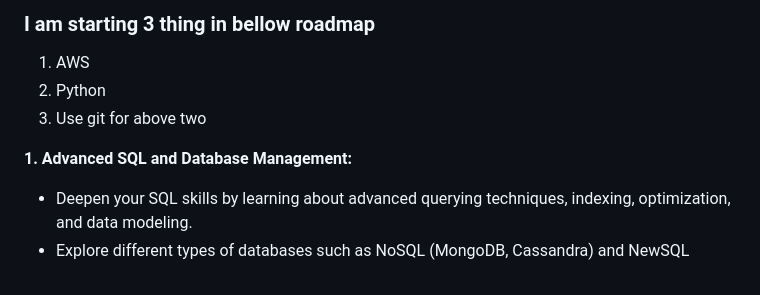
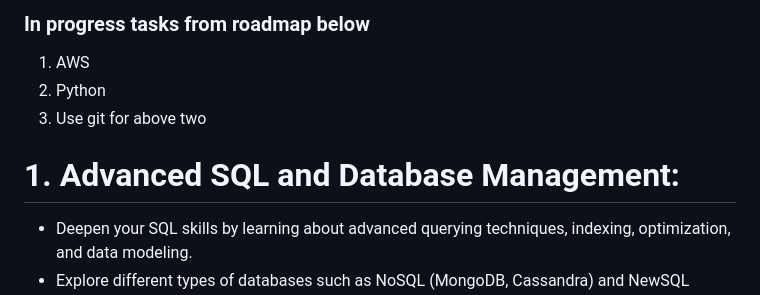
Before and after one commit to prabh8331/Python_projects, a Markdown page: Step by Step guide for some processes/Data Engineering Roadmap.md, the part around the change. Drawn GitHub-style.

Commit message:
Data Engineering Roadmap

```diff
--- a/Step by Step guide for some processes/Data Engineering Roadmap.md
+++ b/Step by Step guide for some processes/Data Engineering Roadmap.md
@@ -1,10 +1,11 @@
-### I am starting 3 thing in bellow roadmap
+### In progress tasks from roadmap below
 1. AWS
 2. Python
 3. Use git for above two
 
 
-**1. Advanced SQL and Database Management:**
+
+# **1. Advanced SQL and Database Management:**
    - Deepen your SQL skills by learning about advanced querying techniques, indexing, optimization, and data modeling.
    - Explore different types of databases such as NoSQL (MongoDB, Cassandra) and NewSQL (CockroachDB, Spanner).
 
```
